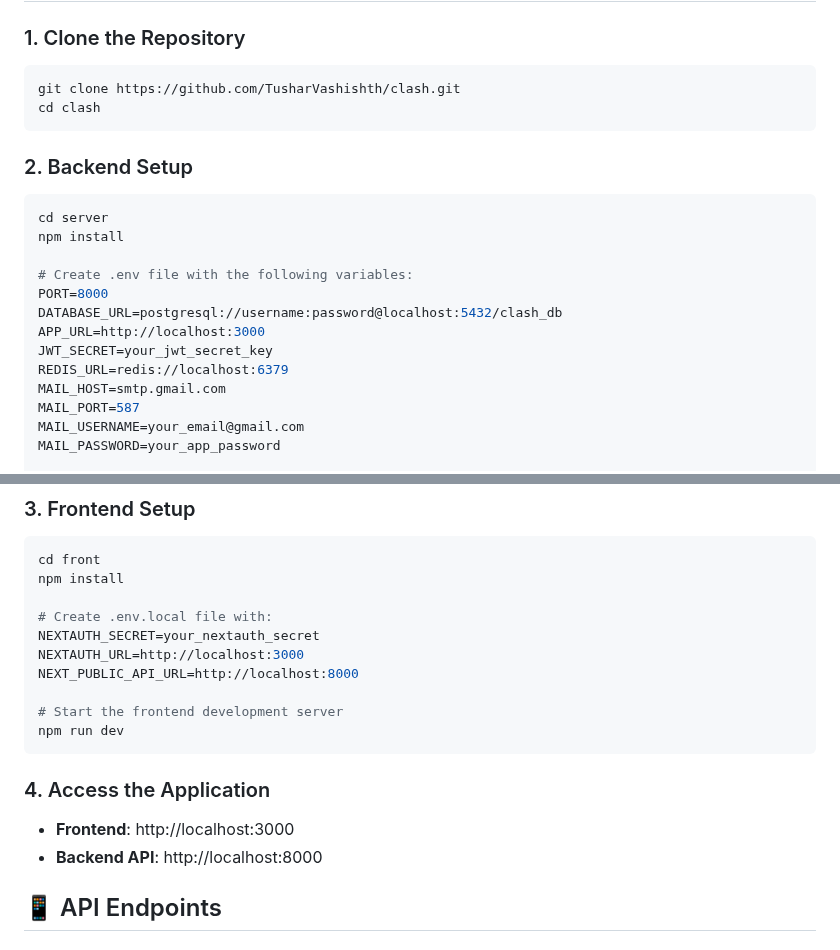
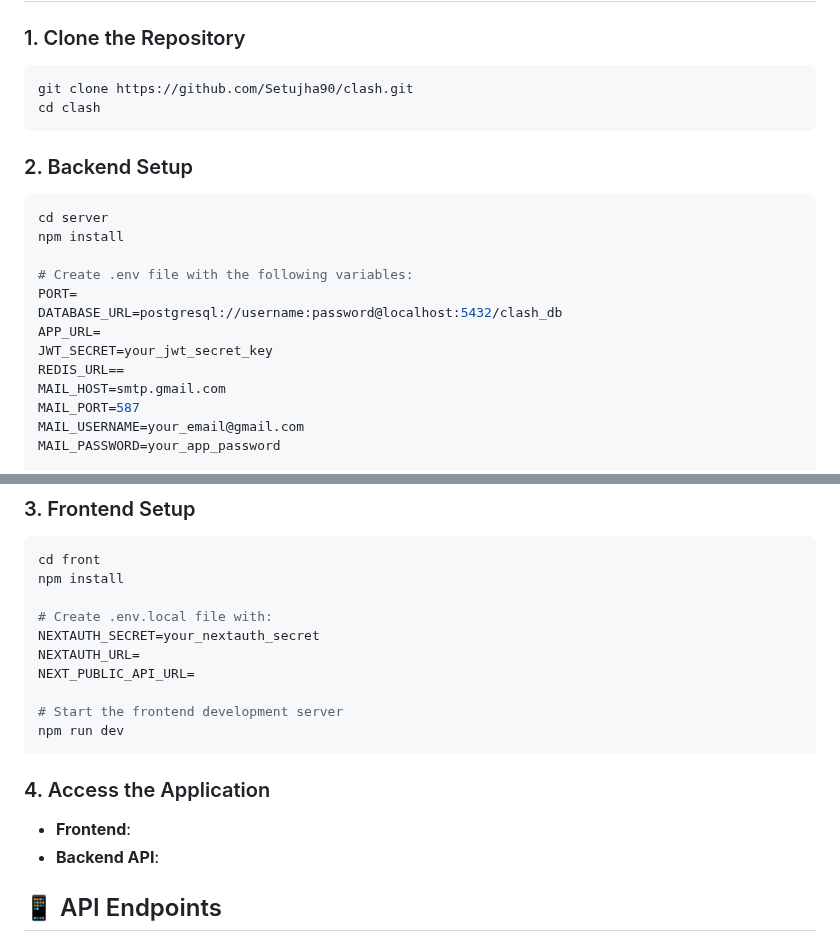
Before and after one commit to Setujha90/Clash, a Markdown page: README.md, 2 parts joined by grey strips. Drawn GitHub-style.

Commit message:
readme added

````diff
--- a/README.md
+++ b/README.md
@@ -141,7 +141,7 @@ Before running this project, make sure you have:
 
 ### 1. Clone the Repository
 ```bash
-git clone https://github.com/TusharVashishth/clash.git
+git clone https://github.com/Setujha90/clash.git
 cd clash
 ```
 
@@ -151,11 +151,11 @@ cd server
 npm install
 
 # Create .env file with the following variables:
-PORT=8000
+PORT=
 DATABASE_URL=postgresql://username:password@localhost:5432/clash_db
-APP_URL=http://localhost:3000
+APP_URL=
 JWT_SECRET=your_jwt_secret_key
-REDIS_URL=redis://localhost:6379
+REDIS_URL==
 MAIL_HOST=smtp.gmail.com
 MAIL_PORT=587
 MAIL_USERNAME=your_email@gmail.com
@@ -176,16 +176,16 @@ npm install
 
 # Create .env.local file with:
 NEXTAUTH_SECRET=your_nextauth_secret
-NEXTAUTH_URL=http://localhost:3000
-NEXT_PUBLIC_API_URL=http://localhost:8000
+NEXTAUTH_URL=
+NEXT_PUBLIC_API_URL=
 
 # Start the frontend development server
 npm run dev
 ```
 
 ### 4. Access the Application
-- **Frontend**: http://localhost:3000
-- **Backend API**: http://localhost:8000
+- **Frontend**:
+- **Backend API**:
 
 ## 📱 API Endpoints
 
````
